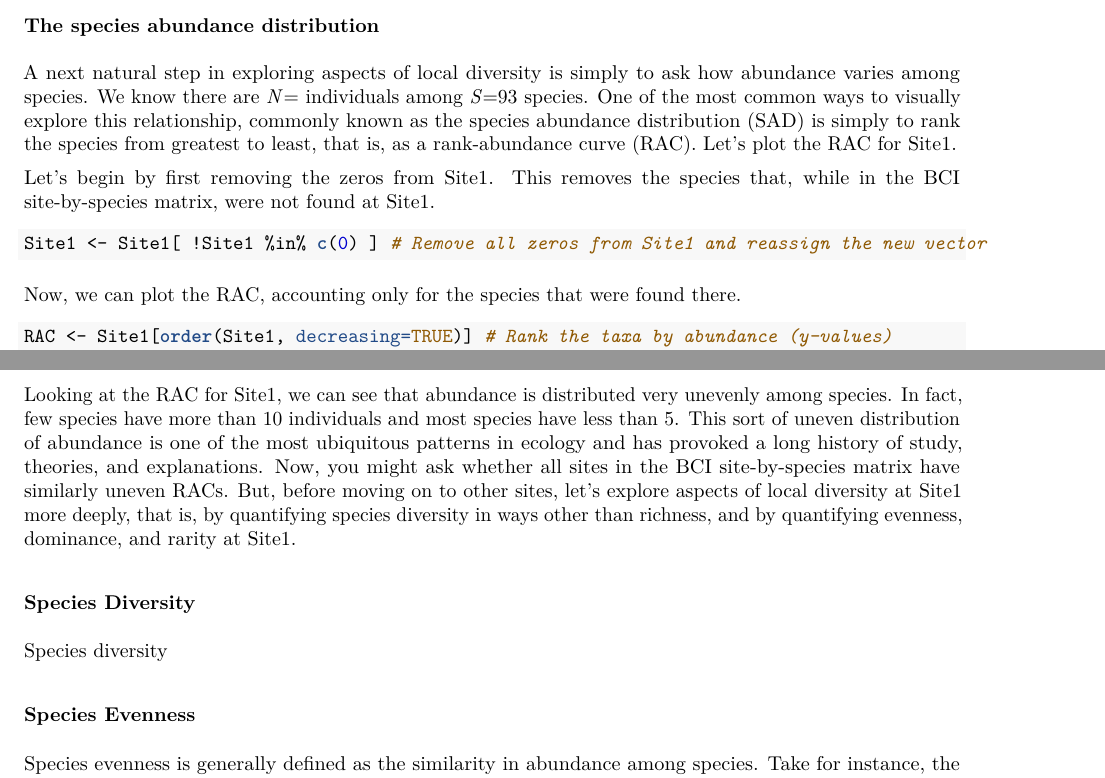
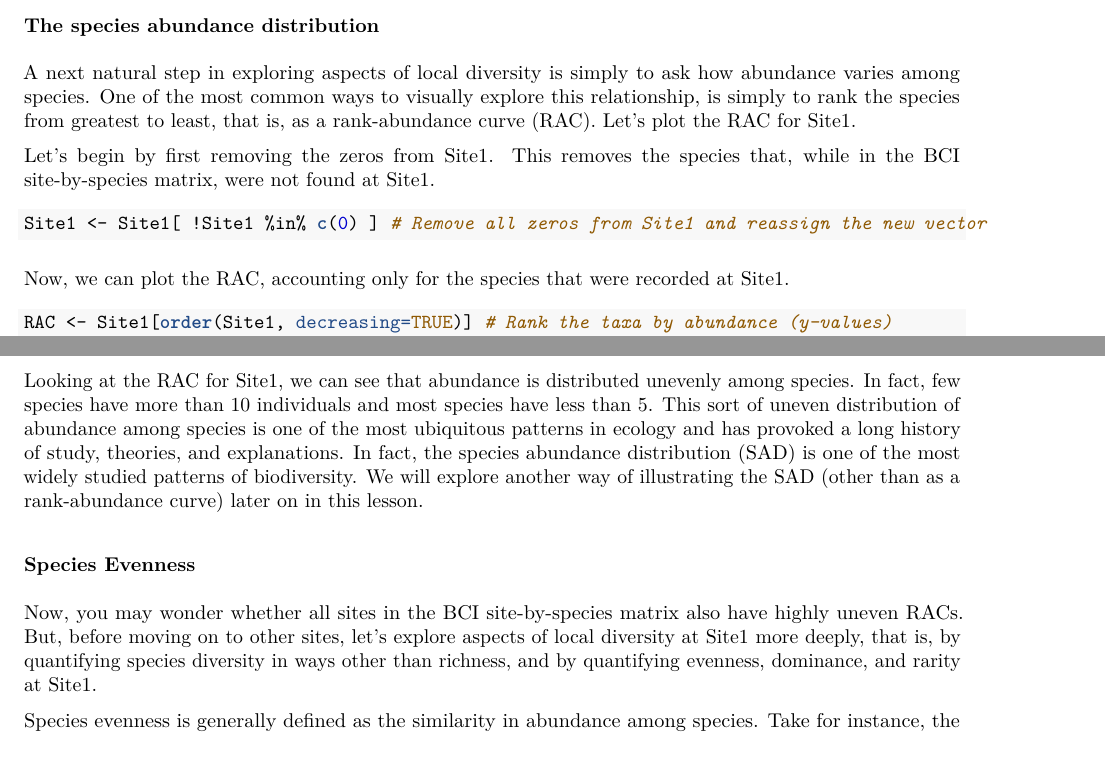
Before and after one commit to PaulAStone/Assignments, an R Markdown document (Week2/Week2.Rmd): two parts of pages 3 and 4 of 7, joined at a grey line, cut so that both start at the same text, the shorter picture padded with empty space. The pictures show the output file Week2/Week2.pdf that the author committed with the source.

Commit message:
edited Week2, page 3, pressing forward -KL

````diff
--- a/Week2/Week2.Rmd
+++ b/Week2/Week2.Rmd
@@ -73,7 +73,7 @@ Now we know the recorded species richness (*S*) and recorded total abundance (us
 
 ### The species abundance distribution
 
-A next natural step in exploring aspects of local diversity is simply to ask how abundance varies among species. We know there are *N*= 448 individuals among the *S*=93 species. One of the most common ways to visually explore this relationship, commonly known as the species abundance distribution (SAD) is simply to rank the species from greatest to least, that is, as a rank-abundance curve (RAC). Let's plot the RAC for Site1.
+A next natural step in exploring aspects of local diversity is simply to ask how abundance varies among species. One of the most common ways to visually explore this relationship, is simply to rank the species from greatest to least, that is, as a rank-abundance curve (RAC). Let's plot the RAC for Site1.
 
 Let's begin by first removing the zeros from Site1. This removes the species that, while in the BCI site-by-species matrix, were not found at Site1.
 
@@ -81,7 +81,7 @@ Let's begin by first removing the zeros from Site1. This removes the species tha
 Site1 <- Site1[ !Site1 %in% c(0) ] # Remove all zeros from Site1 and reassign the new vector
 ```
 
-Now, we can plot the RAC, accounting only for the species that were found there.
+Now, we can plot the RAC, accounting only for the species that were recorded at Site1.
 
 ```{r}
 RAC <- Site1[order(Site1, decreasing=TRUE)] # Rank the taxa by abundance (y-values)
@@ -89,12 +89,11 @@ ranks <- seq(1, ncol(RAC)) # Create a sequence of S ranks (x-values)
 plot(ranks, RAC, type='l', xlab="Rank", ylab="Abundance") # plot the RAC
 ```
 
-Looking at the RAC for Site1, we can see that abundance is distributed very unevenly among species. In fact, few species have more than 10 individuals and most species have less than 5. This sort of uneven distribution of abundance is one of the most ubiquitous patterns in ecology and has provoked a long history of study, theories, and explanations. Now, you might ask whether all sites in the BCI site-by-species matrix have similarly uneven RACs. But, before moving on to other sites, let's explore aspects of local diversity at Site1 more deeply, that is, by quantifying species diversity in ways other than richness, and by quantifying evenness, dominance, and rarity at Site1.
-
-### Species Diversity
-Species diversity
+Looking at the RAC for Site1, we can see that abundance is distributed unevenly among species. In fact, few species have more than 10 individuals and most species have less than 5. This sort of uneven distribution of abundance among species is one of the most ubiquitous patterns in ecology and has provoked a long history of study, theories, and explanations. In fact, the species abundance distribution (SAD) is one of the most widely studied patterns of biodiversity. We will explore another way of illustrating the SAD (other than as a rank-abundance curve) later on in this lesson.
 
 ### Species Evenness
+
+Now, you may wonder whether all sites in the BCI site-by-species matrix also have highly uneven RACs. But, before moving on to other sites, let's explore aspects of local diversity at Site1 more deeply, that is, by quantifying species diversity in ways other than richness, and by quantifying evenness, dominance, and rarity at Site1.
 
 Species evenness is generally defined as the similarity in abundance among species. Take for instance, the RAC for Site1. While there are many species with similarly low abundances, the few species with relatively high abundances actually drives the pattern to be uneven and the slope of the RAC to be very steep. In fact, one way of quantifying evenness is simply to find the slope of the RAC. This is referred to as
 
````
Also changed, not shown: Week2/Week2.pdf, Week2/Week2.Rmd (2 more changed lines).
